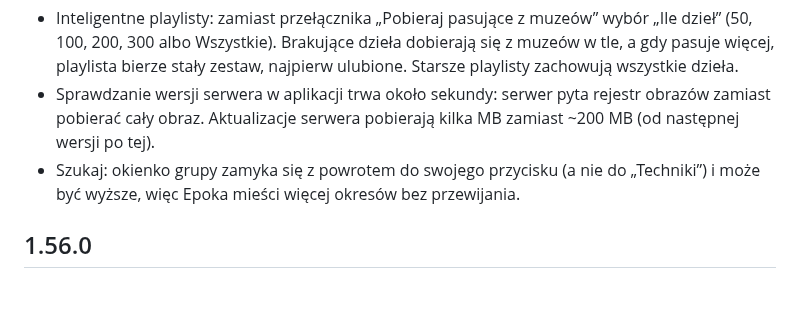
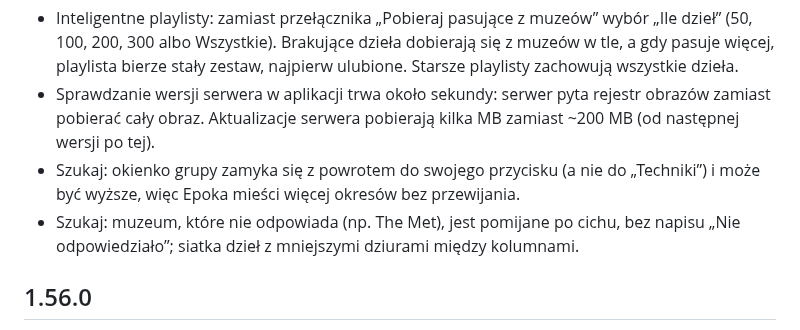
Before and after one commit to artRybka/Frame, a Markdown page: ha-addon/CHANGELOG.md, the part around the change. Rendered like a GitHub page; blank space fills up the shorter version.

Commit message:
Release 1.57.0: also quiet museum failures in Search
Co-Authored-By: Claude Opus 5.5 <noreply@anthropic.com>
Claude-Session: https://claude.ai/code/session_011kjvXEeC4kiFE34Y7LbznB

```diff
--- a/ha-addon/CHANGELOG.md
+++ b/ha-addon/CHANGELOG.md
@@ -12,6 +12,9 @@
 - Szukaj: okienko grupy zamyka się z powrotem do swojego przycisku (a nie do
   „Techniki”) i może być wyższe, więc Epoka mieści więcej okresów bez
   przewijania.
+- Szukaj: muzeum, które nie odpowiada (np. The Met), jest pomijane po cichu,
+  bez napisu „Nie odpowiedziało”; siatka dzieł z mniejszymi dziurami między
+  kolumnami.
 
 ## 1.56.0
 
```
